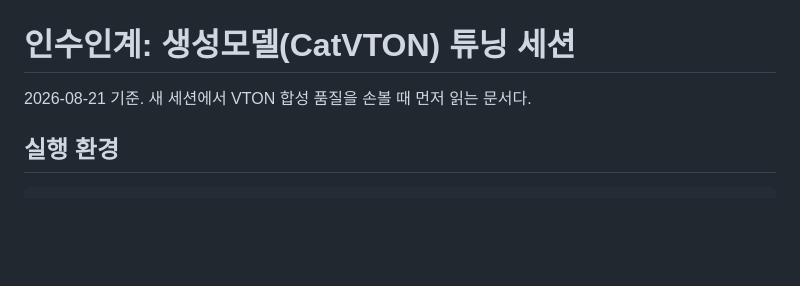
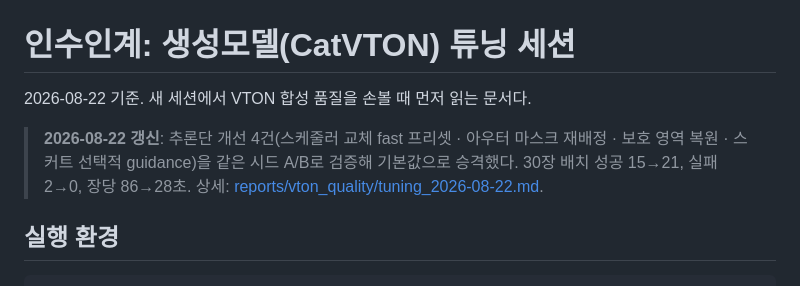
Before and after one commit to HeIIowrld/26-2_Modeling_Fashion, a Markdown page: ai_fashion_recommender/docs/HANDOFF_VTON_TUNING.md, the part around one of its changes. Drawn GitHub-style; blank space fills up the shorter version.

```diff
--- a/ai_fashion_recommender/docs/HANDOFF_VTON_TUNING.md
+++ b/ai_fashion_recommender/docs/HANDOFF_VTON_TUNING.md
@@ -1,6 +1,11 @@
 # 인수인계: 생성모델(CatVTON) 튜닝 세션
 
-2026-08-21 기준. 새 세션에서 VTON 합성 품질을 손볼 때 먼저 읽는 문서다.
+2026-08-22 기준. 새 세션에서 VTON 합성 품질을 손볼 때 먼저 읽는 문서다.
+
+> **2026-08-22 갱신**: 추론단 개선 4건(스케줄러 교체 fast 프리셋 · 아우터 마스크
+> 재배정 · 보호 영역 복원 · 스커트 선택적 guidance)을 같은 시드 A/B로 검증해
+> 기본값으로 승격했다. 30장 배치 성공 15→21, 실패 2→0, 장당 86→28초.
+> 상세: [reports/vton_quality/tuning_2026-08-22.md](../reports/vton_quality/tuning_2026-08-22.md).
 
 ## 실행 환경
 
```
Also changed, not shown: other parts of ai_fashion_recommender/docs/HANDOFF_VTON_TUNING.md (+26 -15 lines), 1 other file.
